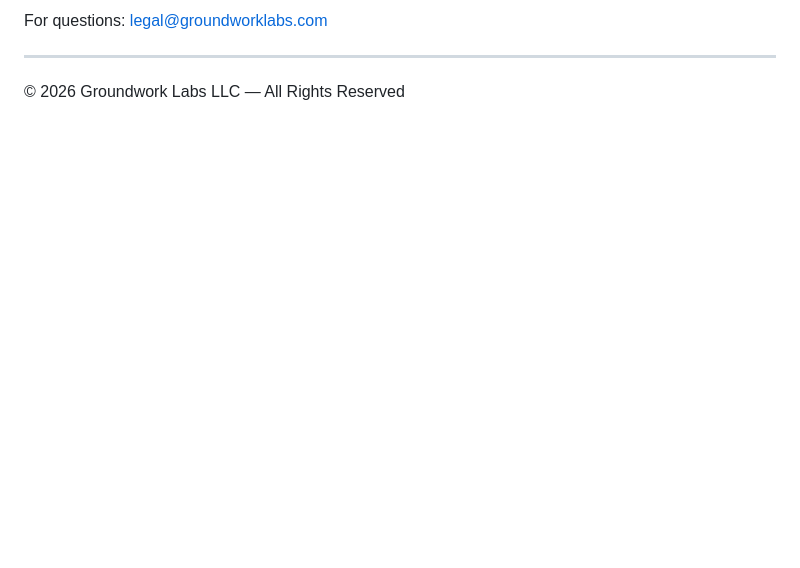
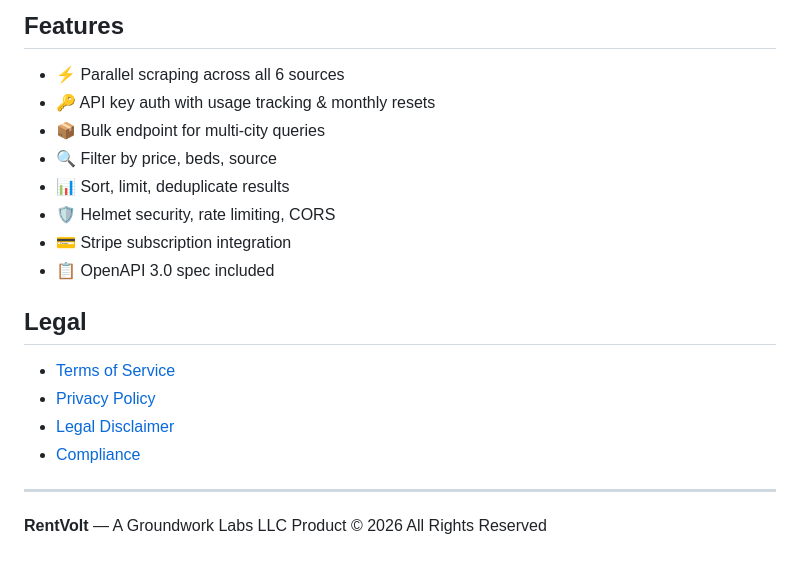
Before and after one commit to ZayM511/rentvolt-api, a Markdown page: README.md, the part around one of its changes. Rendered like a GitHub page; blank space fills up the shorter version.

```diff
--- a/README.md
+++ b/README.md
@@ -108,6 +144,22 @@ This product is provided by **Groundwork Labs LLC**, a California limited liabil
 
-For questions: legal@groundworklabs.com
+## Features
+- ⚡ Parallel scraping across all 6 sources
+- 🔑 API key auth with usage tracking & monthly resets
+- 📦 Bulk endpoint for multi-city queries
+- 🔍 Filter by price, beds, source
+- 📊 Sort, limit, deduplicate results
+- 🛡️ Helmet security, rate limiting, CORS
+- 💳 Stripe subscription integration
+- 📋 OpenAPI 3.0 spec included
+
+## Legal
+
+- [Terms of Service](legal/TermsOfService.md)
+- [Privacy Policy](legal/PrivacyPolicy.md)
+- [Legal Disclaimer](legal/LegalDisclaimer.md)
+- [Compliance](legal/Compliance.md)
 
 ---
 
-© 2026 Groundwork Labs LLC — All Rights Reserved
+**RentVolt** — A Groundwork Labs LLC Product
+© 2026 All Rights Reserved
```
Also changed, not shown: other parts of README.md (+109 -73 lines), logo-1.jpg (added), logo-2.jpg (added), logo-3.jpg (added), logo.jpg (added), 4 other files.
